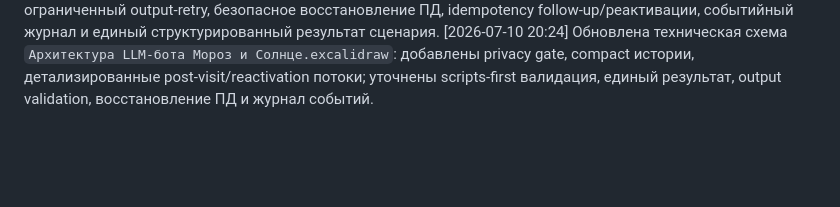
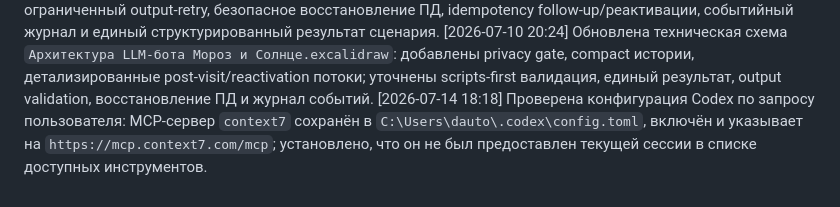
Before and after one commit to vlad495-commits/moroz-i-solntse-bot, a Markdown page: changelog.md, the part around the change. GitHub-like rendering; blank space fills up the shorter version.

Commit message:
docs: зафиксирована проверка Context7

```diff
--- a/changelog.md
+++ b/changelog.md
@@ -93,3 +93,4 @@
 [2026-07-10 20:20] Получены и проанализированы транскрибация урока 9 и авторская Excalidraw-схема Lucky Hair Studio; начато сопоставление с ТЗ и целевой архитектурой «Мороз и Солнце».
 [2026-07-10 20:20] Целевое ТЗ и дорожная карта дополнены выводами урока: privacy gate до хранения/LLM, scripts-first проверки, ограниченный output-retry, безопасное восстановление ПД, idempotency follow-up/реактивации, событийный журнал и единый структурированный результат сценария.
 [2026-07-10 20:24] Обновлена техническая схема `Архитектура LLM-бота Мороз и Солнце.excalidraw`: добавлены privacy gate, compact истории, детализированные post-visit/reactivation потоки; уточнены scripts-first валидация, единый результат, output validation, восстановление ПД и журнал событий.
+[2026-07-14 18:18] Проверена конфигурация Codex по запросу пользователя: MCP-сервер `context7` сохранён в `C:\Users\dauto\.codex\config.toml`, включён и указывает на `https://mcp.context7.com/mcp`; установлено, что он не был предоставлен текущей сессии в списке доступных инструментов.
```
